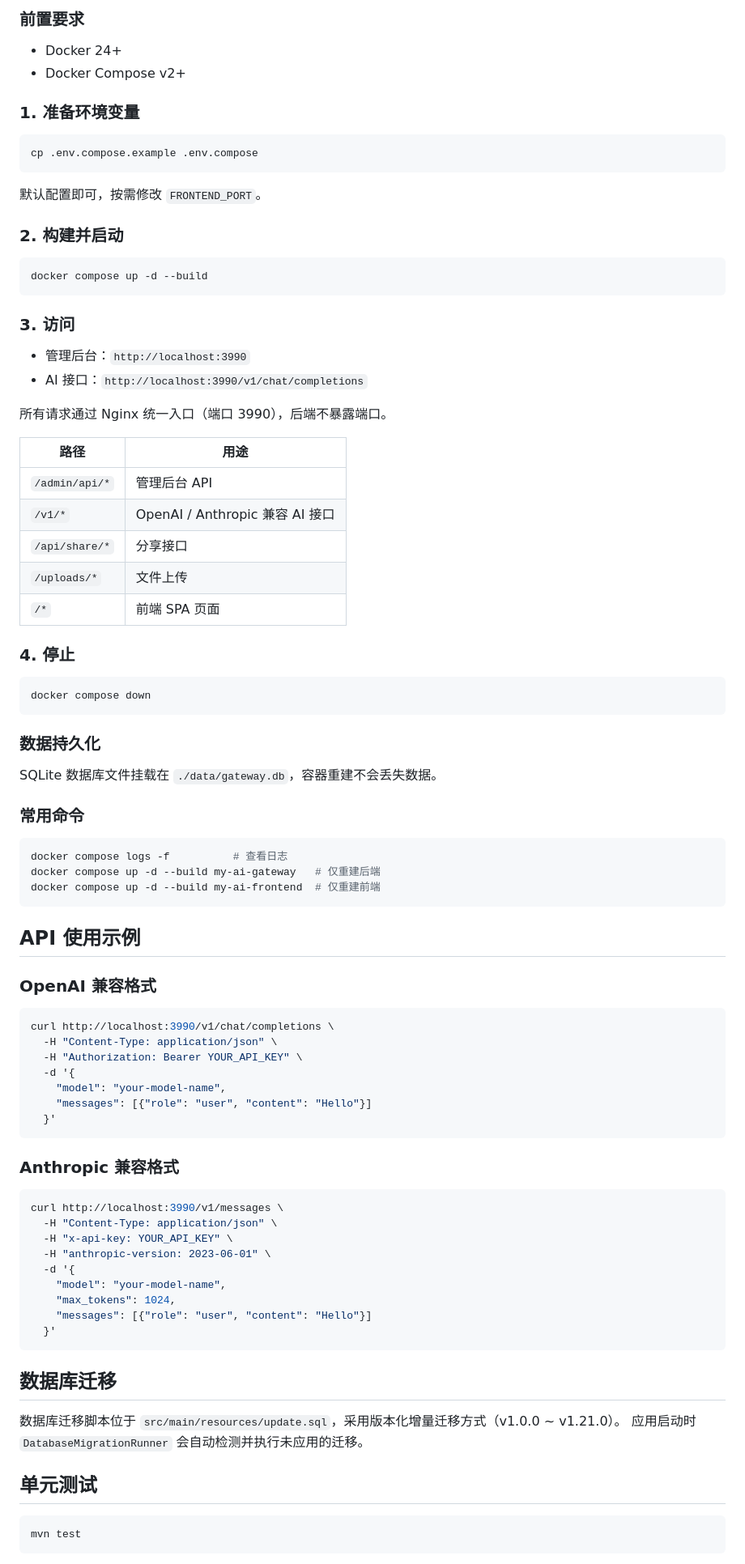
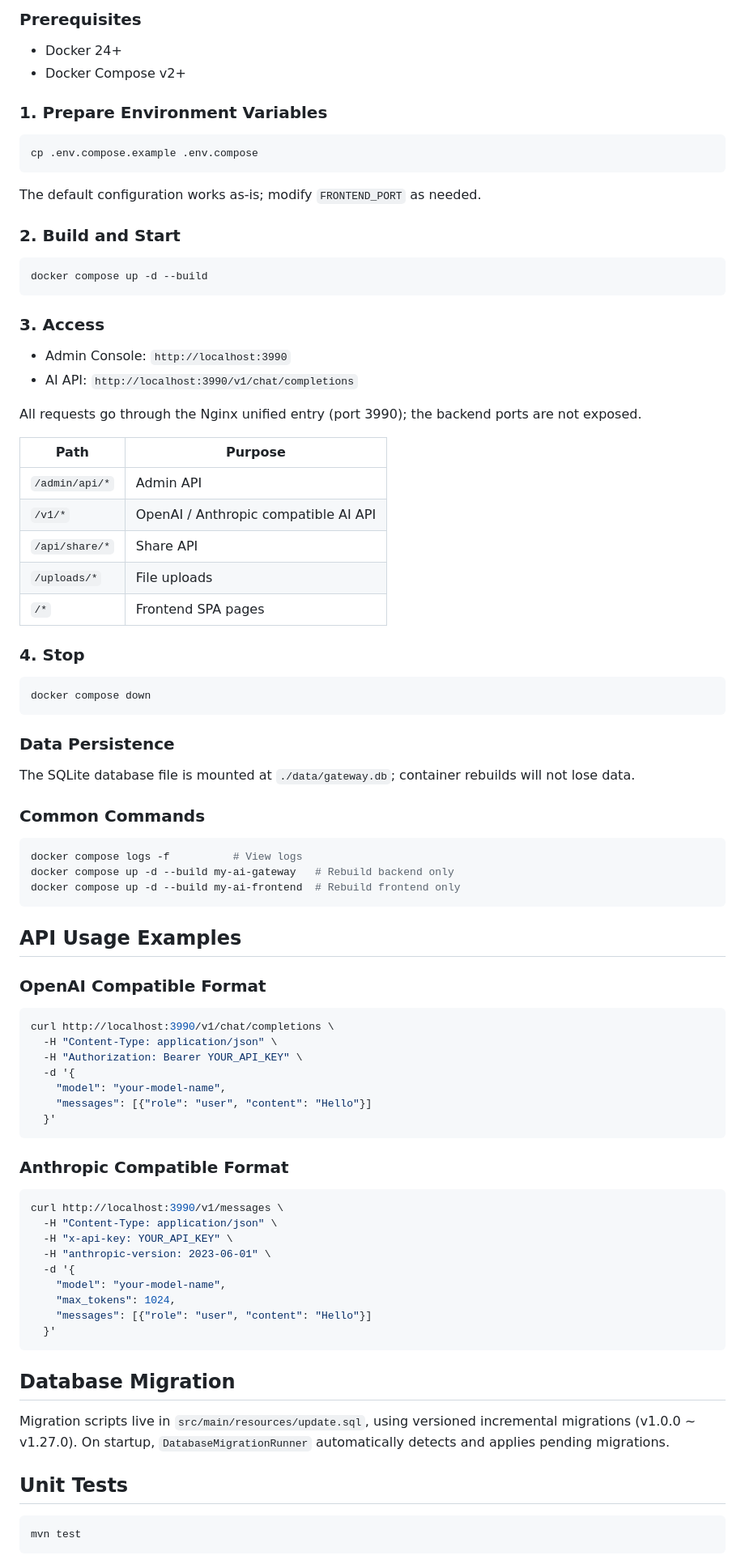
Before and after one commit to My-Search/my-ai-gateway, a Markdown page: README.md, the part around one of its changes. Shown at 81% size. GitHub-like rendering.

Commit message:
docs(readme): translate README to English and update content

````diff
--- a/README.md
+++ b/README.md
@@ -131,59 +134,59 @@ npm run dev
 
-### 前置要求
+### Prerequisites
 
 - Docker 24+
 - Docker Compose v2+
 
-### 1. 准备环境变量
+### 1. Prepare Environment Variables
 
 ```bash
 cp .env.compose.example .env.compose
 ```
 
-默认配置即可，按需修改 `FRONTEND_PORT`。
+The default configuration works as-is; modify `FRONTEND_PORT` as needed.
 
-### 2. 构建并启动
+### 2. Build and Start
 
 ```bash
 docker compose up -d --build
 ```
 
-### 3. 访问
+### 3. Access
 
-- 管理后台：`http://localhost:3990`
-- AI 接口：`http://localhost:3990/v1/chat/completions`
+- Admin Console: `http://localhost:3990`
+- AI API: `http://localhost:3990/v1/chat/completions`
 
-所有请求通过 Nginx 统一入口（端口 3990），后端不暴露端口。
+All requests go through the Nginx unified entry (port 3990); the backend ports are not exposed.
 
-| 路径 | 用途 |
-|------|------|
-| `/admin/api/*` | 管理后台 API |
-| `/v1/*` | OpenAI / Anthropic 兼容 AI 接口 |
-| `/api/share/*` | 分享接口 |
-| `/uploads/*` | 文件上传 |
-| `/*` | 前端 SPA 页面 |
+| Path | Purpose |
+|------|---------|
+| `/admin/api/*` | Admin API |
+| `/v1/*` | OpenAI / Anthropic compatible AI API |
+| `/api/share/*` | Share API |
+| `/uploads/*` | File uploads |
+| `/*` | Frontend SPA pages |
 
-### 4. 停止
+### 4. Stop
 
 ```bash
 docker compose down
 ```
 
-### 数据持久化
+### Data Persistence
 
-SQLite 数据库文件挂载在 `./data/gateway.db`，容器重建不会丢失数据。
+The SQLite database file is mounted at `./data/gateway.db`; container rebuilds will not lose data.
 
-### 常用命令
+### Common Commands
 
 ```bash
-docker compose logs -f          # 查看日志
-docker compose up -d --build my-ai-gateway   # 仅重建后端
-docker compose up -d --build my-ai-frontend  # 仅重建前端
+docker compose logs -f          # View logs
+docker compose up -d --build my-ai-gateway   # Rebuild backend only
+docker compose up -d --build my-ai-frontend  # Rebuild frontend only
 ```
 
-## API 使用示例
+## API Usage Examples
 
-### OpenAI 兼容格式
+### OpenAI Compatible Format
 
 ```bash
 curl http://localhost:3990/v1/chat/completions \
@@ -195,7 +198,7 @@ curl http://localhost:3990/v1/chat/completions \
   }'
 ```
 
-### Anthropic 兼容格式
+### Anthropic Compatible Format
 
 ```bash
 curl http://localhost:3990/v1/messages \
@@ -209,12 +212,12 @@ curl http://localhost:3990/v1/messages \
   }'
 ```
 
-## 数据库迁移
+## Database Migration
 
-数据库迁移脚本位于 `src/main/resources/update.sql`，采用版本化增量迁移方式（v1.0.0 ~ v1.21.0）。
-应用启动时 `DatabaseMigrationRunner` 会自动检测并执行未应用的迁移。
+Migration scripts live in `src/main/resources/update.sql`, using versioned incremental migrations (v1.0.0 ~ v1.27.0).
+On startup, `DatabaseMigrationRunner` automatically detects and applies pending migrations.
 
-## 单元测试
+## Unit Tests
 
 ```bash
 mvn test
````
Also changed, not shown: other parts of README.md (+84 -81 lines), README.zh-CN.md (added, +230 -0 lines).
